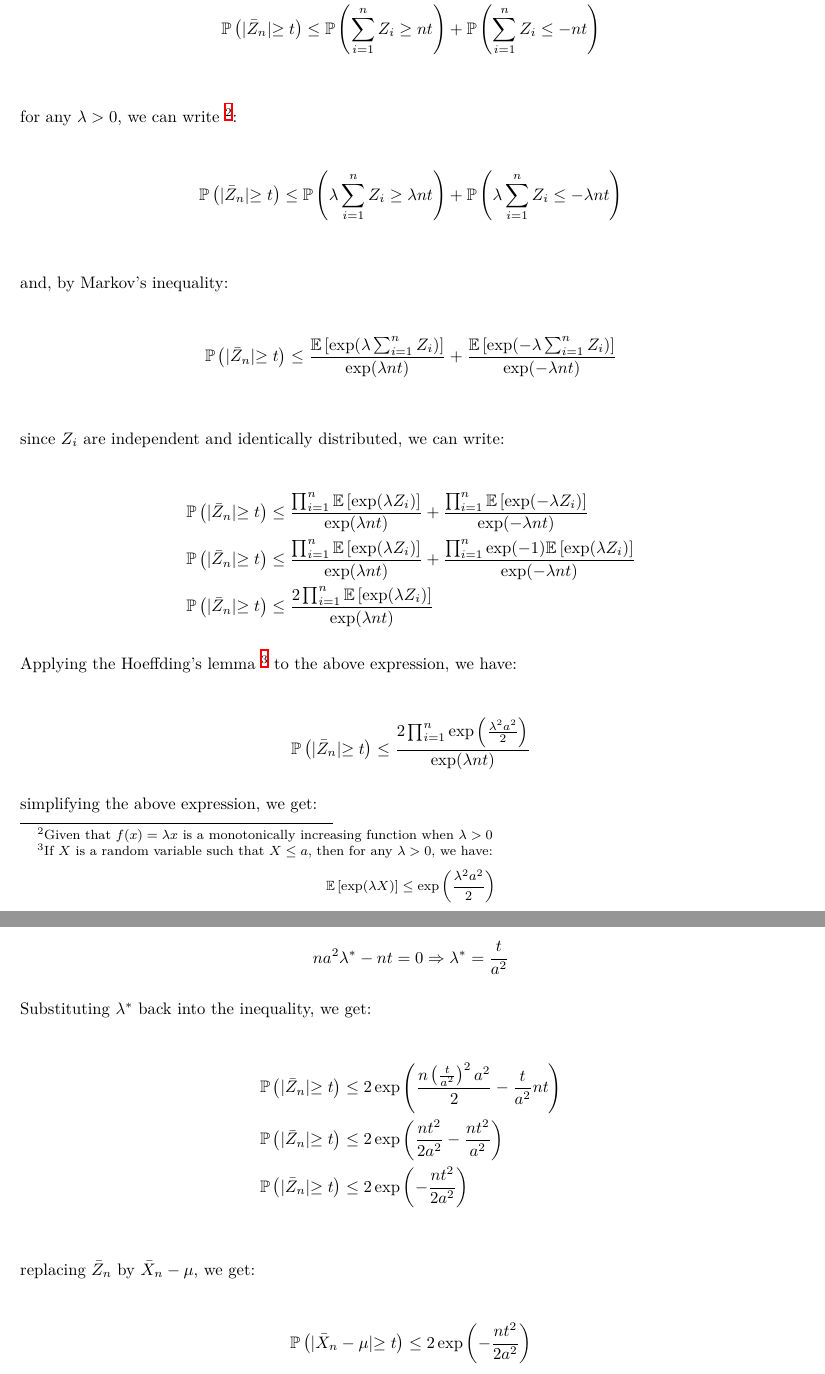
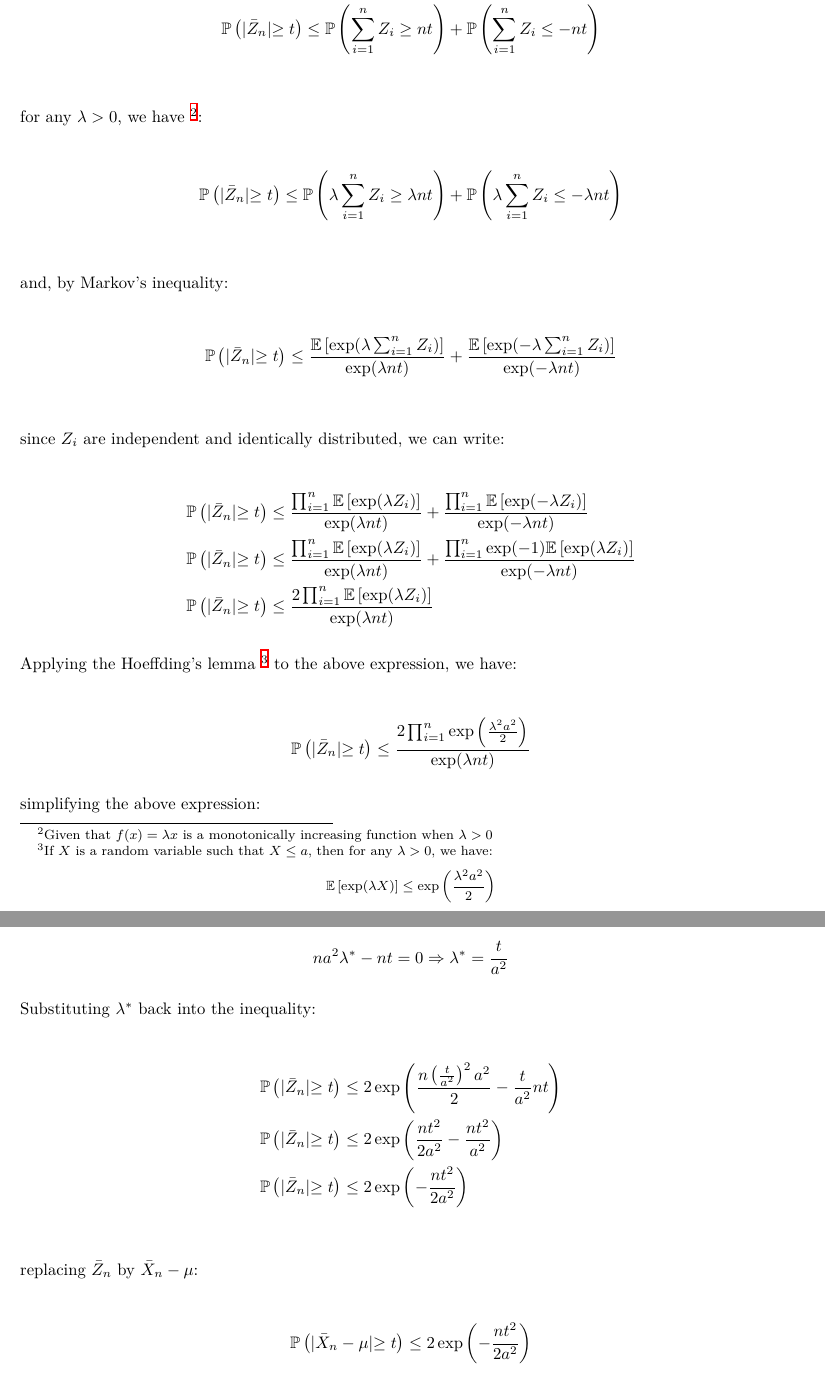
Before and after one commit to m4wnn/ECON231C, a LaTeX document (class_notes/paper.tex, which reads class_notes/sections/hoeffding-inequality.tex): two parts of pages 5 and 6 of 6, joined at a grey line, cut so that both start at the same text. Compiled offline with XeLaTeX.

Commit message:
Corrections in redaction.

```diff
--- a/class_notes/sections/hoeffding-inequality.tex
+++ b/class_notes/sections/hoeffding-inequality.tex
@@ -47,7 +47,7 @@ by the union bound. Now, we can write:
 \prob{|\bar{Z}_n| \geq t} &\leq \prob{\sum_{i=1}^n Z_i \geq nt} + \prob{\sum_{i=1}^n Z_i \leq -nt}\\
 \end{align*}
 
-for any $\lambda > 0$, we can write \footnote{Given that $f(x) = \lambda x$ is a monotonically increasing function when $\lambda > 0$}:
+for any $\lambda > 0$, we have \footnote{Given that $f(x) = \lambda x$ is a monotonically increasing function when $\lambda > 0$}:
 
 \begin{align*}
 \prob{|\bar{Z}_n| \geq t} &\leq \prob{\lambda \sum_{i=1}^n Z_i \geq \lambda nt} + \prob{\lambda \sum_{i=1}^n Z_i \leq -\lambda nt}\\
@@ -88,7 +88,7 @@ Applying the Hoeffding's lemma \footnote{
     \frac{ 2 \prod_{i = 1}^n \exp\left(\frac{\lambda^2a^2}{2}\right)}{\exp(\lambda nt)}
 \end{align*}
 
-simplifying the above expression, we get:
+simplifying the above expression:
 
 \begin{align*}
 \prob{|\bar{Z}_n| \geq t} &\leq
@@ -110,7 +110,7 @@ Calculating the F.O.C. with respect to $\lambda$, we get:
 n a^2 \lambda^* - nt = 0 \Rightarrow \lambda^* = \frac{t}{a^2}
 \end{align*}
 
-Substituting $\lambda^*$ back into the inequality, we get:
+Substituting $\lambda^*$ back into the inequality:
 
 \begin{align*}
 \prob{|\bar{Z}_n| \geq t} &\leq
@@ -123,7 +123,7 @@ Substituting $\lambda^*$ back into the inequality, we get:
     2 \exp\left(-\frac{nt^2}{2a^2} \right)\\
 \end{align*}
 
-replacing $\bar{Z}_n$ by $\bar{X}_n - \mu$, we get:
+replacing $\bar{Z}_n$ by $\bar{X}_n - \mu$:
 
 \begin{align*}
 \prob{|\bar{X}_n - \mu| \geq t} \leq 2 \exp\left(-\frac{nt^2}{2 a^2}\right)
```
Also changed, not shown: class_notes/paper.pdf, 2 other files.
